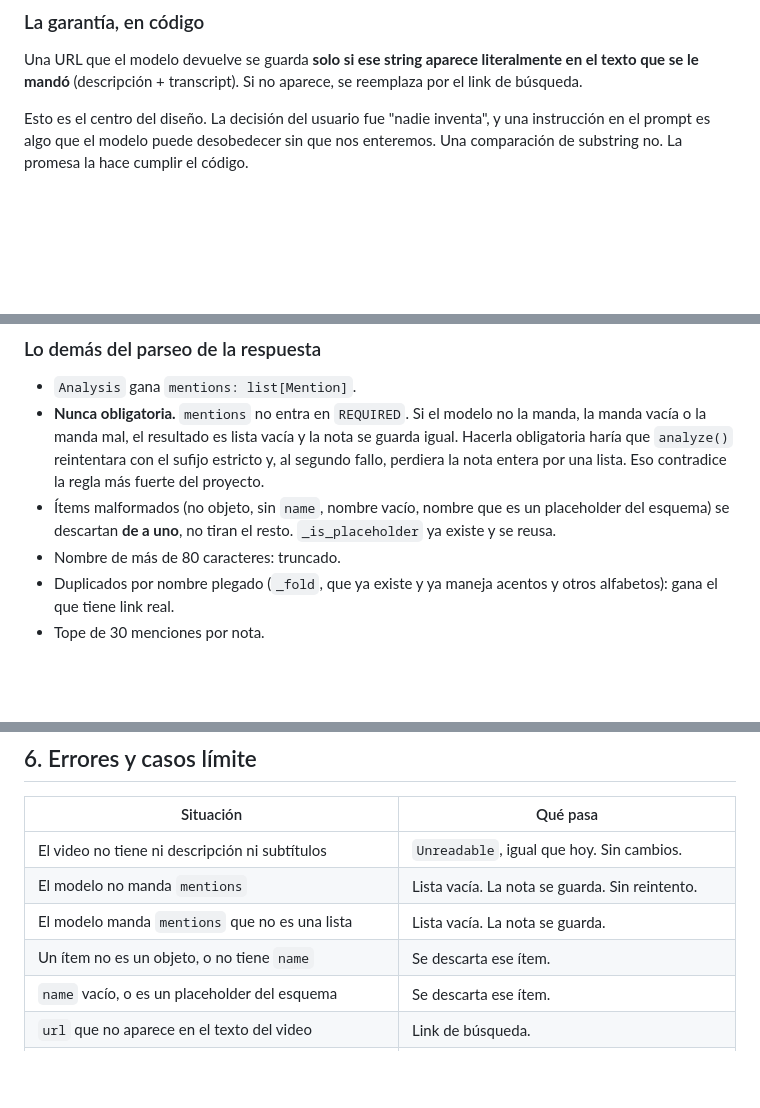
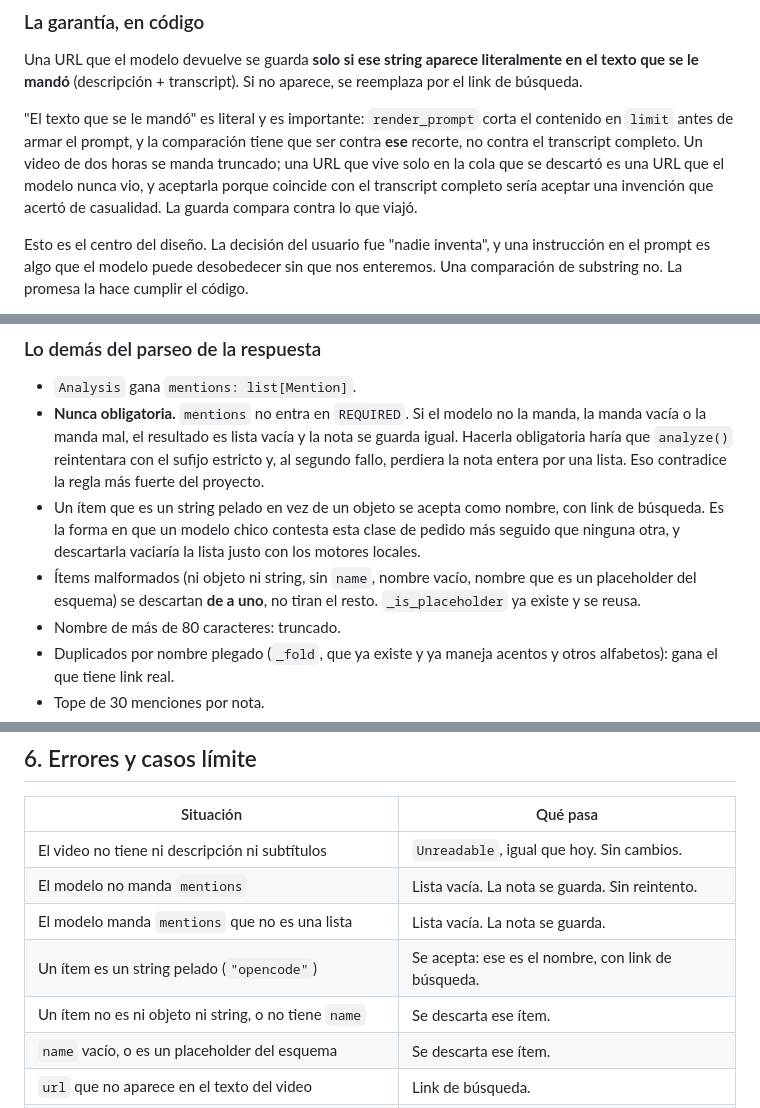
Before and after one commit to FerC10110/oknowledge-win, a Markdown page: docs/2026-10-05-menciones-youtube-design.md, 3 parts joined by grey strips. Drawn GitHub-style; blank space fills up the shorter version.

Commit message:
docs: pin the guard to the text the model saw, and accept a bare-string mention

```diff
--- a/docs/2026-10-05-menciones-youtube-design.md
+++ b/docs/2026-10-05-menciones-youtube-design.md
@@ -188,6 +188,14 @@ Una URL que el modelo devuelve se guarda **solo si ese string aparece
 literalmente en el texto que se le mandó** (descripción + transcript). Si no
 aparece, se reemplaza por el link de búsqueda.
 
+"El texto que se le mandó" es literal y es importante: `render_prompt` corta el
+contenido en `limit` antes de armar el prompt, y la comparación tiene que ser
+contra **ese** recorte, no contra el transcript completo. Un video de dos horas
+se manda truncado; una URL que vive solo en la cola que se descartó es una URL
+que el modelo nunca vio, y aceptarla porque coincide con el transcript completo
+sería aceptar una invención que acertó de casualidad. La guarda compara contra lo
+que viajó.
+
 Esto es el centro del diseño. La decisión del usuario fue "nadie inventa", y una
 instrucción en el prompt es algo que el modelo puede desobedecer sin que nos
 enteremos. Una comparación de substring no. La promesa la hace cumplir el código.
@@ -210,8 +218,12 @@ elegir buscador.
   guarda igual. Hacerla obligatoria haría que `analyze()` reintentara con el
   sufijo estricto y, al segundo fallo, perdiera la nota entera por una lista.
   Eso contradice la regla más fuerte del proyecto.
-- Ítems malformados (no objeto, sin `name`, nombre vacío, nombre que es un
-  placeholder del esquema) se descartan **de a uno**, no tiran el resto.
+- Un ítem que es un string pelado en vez de un objeto se acepta como nombre, con
+  link de búsqueda. Es la forma en que un modelo chico contesta esta clase de
+  pedido más seguido que ninguna otra, y descartarla vaciaría la lista justo con
+  los motores locales.
+- Ítems malformados (ni objeto ni string, sin `name`, nombre vacío, nombre que es
+  un placeholder del esquema) se descartan **de a uno**, no tiran el resto.
   `_is_placeholder` ya existe y se reusa.
 - Nombre de más de 80 caracteres: truncado.
 - Duplicados por nombre plegado (`_fold`, que ya existe y ya maneja acentos y
@@ -317,7 +329,8 @@ No corre solo y no se corre en esta implementación.
 | El video no tiene ni descripción ni subtítulos | `Unreadable`, igual que hoy. Sin cambios. |
 | El modelo no manda `mentions` | Lista vacía. La nota se guarda. Sin reintento. |
 | El modelo manda `mentions` que no es una lista | Lista vacía. La nota se guarda. |
-| Un ítem no es un objeto, o no tiene `name` | Se descarta ese ítem. |
+| Un ítem es un string pelado (`"opencode"`) | Se acepta: ese es el nombre, con link de búsqueda. |
+| Un ítem no es ni objeto ni string, o no tiene `name` | Se descarta ese ítem. |
 | `name` vacío, o es un placeholder del esquema | Se descarta ese ítem. |
 | `url` que no aparece en el texto del video | Link de búsqueda. |
 | `url` que aparece pero no es `http`/`https` | Link de búsqueda. |
```
